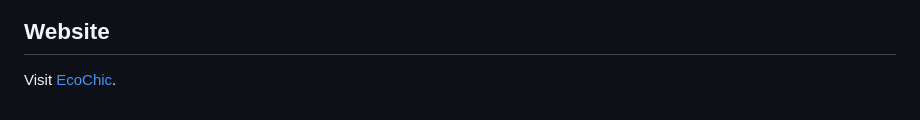
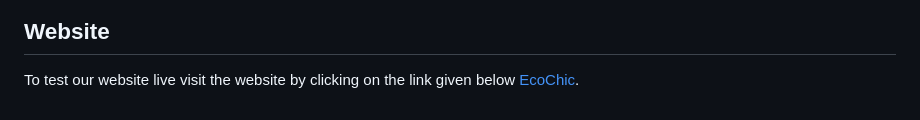
Before and after one commit to sriya-singh/EcoChic, a Markdown page: README.md, the part around the change. Rendered like a GitHub page.

```diff
--- a/README.md
+++ b/README.md
@@ -74,4 +74,5 @@ Backend: Firebase
 
 
 ## Website
-Visit [EcoChic](https://sriya-singh.github.io/EcoChic/weforshe/).
+To test our website live visit the website by clicking on the link given below
+[EcoChic](https://sriya-singh.github.io/EcoChic/weforshe/).
```
